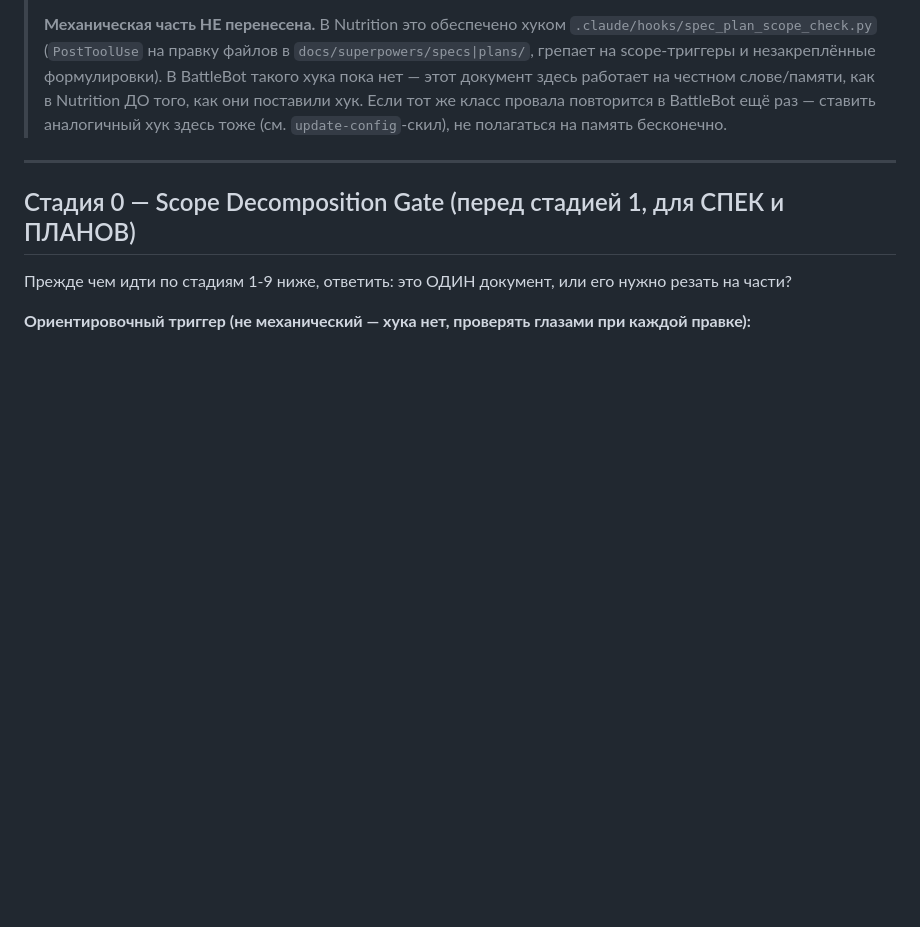
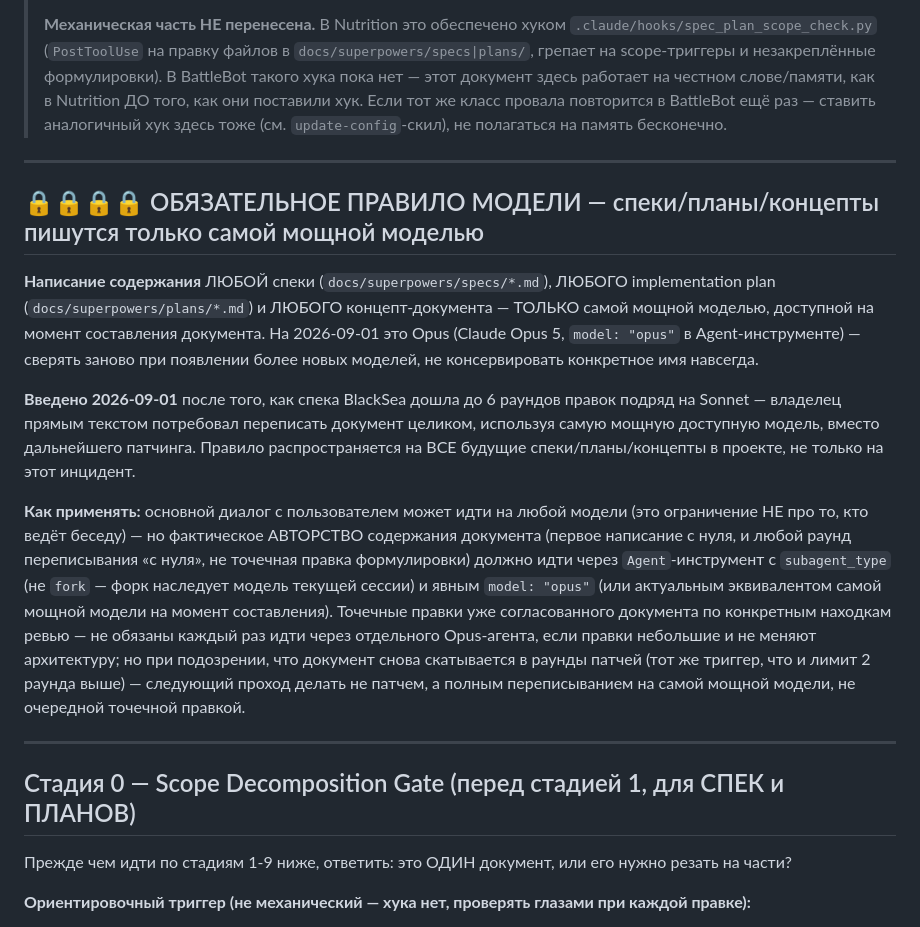
Before and after one commit to Yevgeniy204566/totalhunter, a Markdown page: docs/РАБОТА-С-ДОКУМЕНТАМИ.md, the part around the change. Rendered like a GitHub page; blank space fills up the shorter version.

Commit message:
docs: правило — спеки/планы/концепты только на самой мощной модели

```diff
--- a/docs/РАБОТА-С-ДОКУМЕНТАМИ.md
+++ b/docs/РАБОТА-С-ДОКУМЕНТАМИ.md
@@ -25,6 +25,30 @@
 > формулировки). В BattleBot такого хука пока нет — этот документ здесь работает на честном слове/памяти, как
 > в Nutrition ДО того, как они поставили хук. Если тот же класс провала повторится в BattleBot ещё раз —
 > ставить аналогичный хук здесь тоже (см. `update-config`-скил), не полагаться на память бесконечно.
+
+---
+
+## 🔒🔒🔒🔒 ОБЯЗАТЕЛЬНОЕ ПРАВИЛО МОДЕЛИ — спеки/планы/концепты пишутся только самой мощной моделью
+
+**Написание содержания** ЛЮБОЙ спеки (`docs/superpowers/specs/*.md`), ЛЮБОГО implementation plan
+(`docs/superpowers/plans/*.md`) и ЛЮБОГО концепт-документа — ТОЛЬКО самой мощной моделью, доступной на
+момент составления документа. На 2026-09-01 это Opus (Claude Opus 5, `model: "opus"` в Agent-инструменте) —
+сверять заново при появлении более новых моделей, не консервировать конкретное имя навсегда.
+
+**Введено 2026-09-01** после того, как спека BlackSea дошла до 6 раундов правок подряд на Sonnet — владелец
+прямым текстом потребовал переписать документ целиком, используя самую мощную доступную модель, вместо
+дальнейшего патчинга. Правило распространяется на ВСЕ будущие спеки/планы/концепты в проекте, не только на
+этот инцидент.
+
+**Как применять:** основной диалог с пользователем может идти на любой модели (это ограничение НЕ про то, кто
+ведёт беседу) — но фактическое АВТОРСТВО содержания документа (первое написание с нуля, и любой раунд
+переписывания «с нуля», не точечная правка формулировки) должно идти через `Agent`-инструмент с
+`subagent_type` (не `fork` — форк наследует модель текущей сессии) и явным `model: "opus"` (или актуальным
+эквивалентом самой мощной модели на момент составления). Точечные правки уже согласованного документа по
+конкретным находкам ревью — не обязаны каждый раз идти через отдельного Opus-агента, если правки небольшие и
+не меняют архитектуру; но при подозрении, что документ снова скатывается в раунды патчей (тот же триггер, что
+и лимит 2 раунда выше) — следующий проход делать не патчем, а полным переписыванием на самой мощной модели,
+не очередной точечной правкой.
 
 ---
 
```
